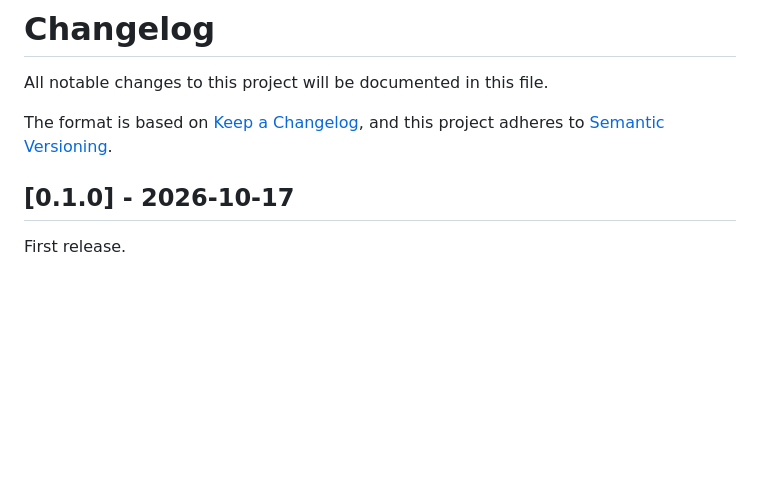
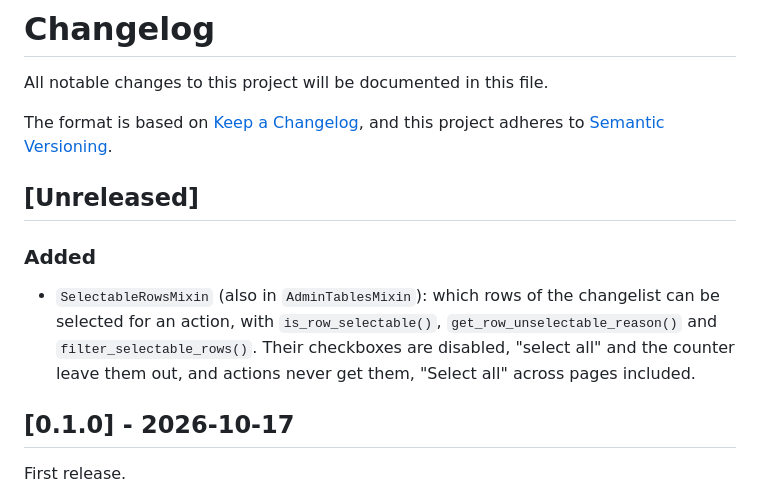
Before and after one commit to rodolvbg/django-admin-tables, a Markdown page: CHANGELOG.md, the part around the change. Rendered like a GitHub page; blank space fills up the shorter version.

```diff
--- a/CHANGELOG.md
+++ b/CHANGELOG.md
@@ -4,6 +4,16 @@ All notable changes to this project will be documented in this file.
 
 The format is based on [Keep a Changelog](https://keepachangelog.com/en/1.1.0/),
 and this project adheres to [Semantic Versioning](https://semver.org/spec/v2.0.0.html).
+
+## [Unreleased]
+
+### Added
+
+- `SelectableRowsMixin` (also in `AdminTablesMixin`): which rows of the
+  changelist can be selected for an action, with `is_row_selectable()`,
+  `get_row_unselectable_reason()` and `filter_selectable_rows()`. Their
+  checkboxes are disabled, "select all" and the counter leave them out,
+  and actions never get them, "Select all" across pages included.
 
 ## [0.1.0] - 2026-10-17
 
```
Also changed, not shown: README.md (+38 -1 lines), docs/screenshots/selectable-rows.png (added), 13 other files.
